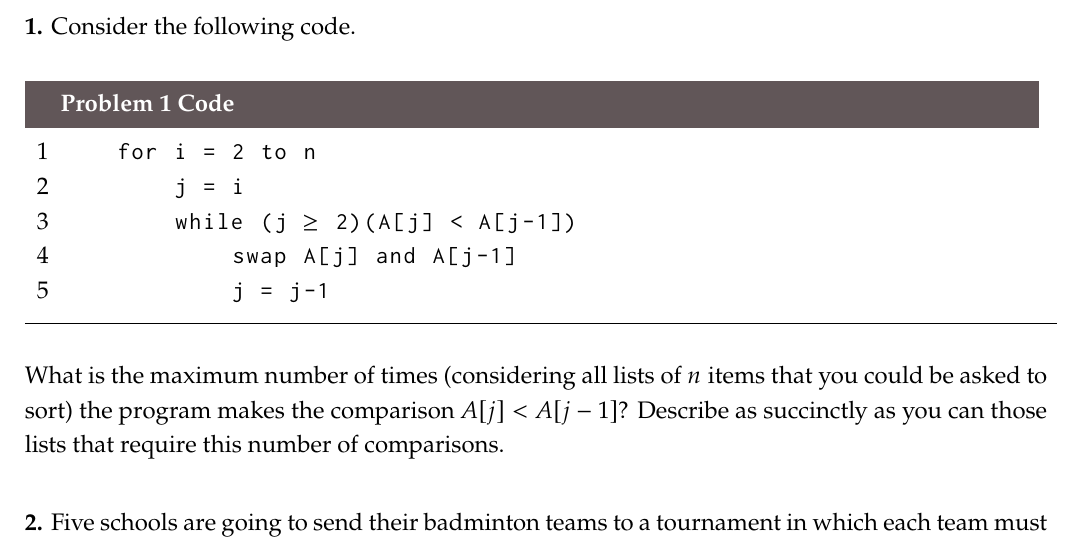
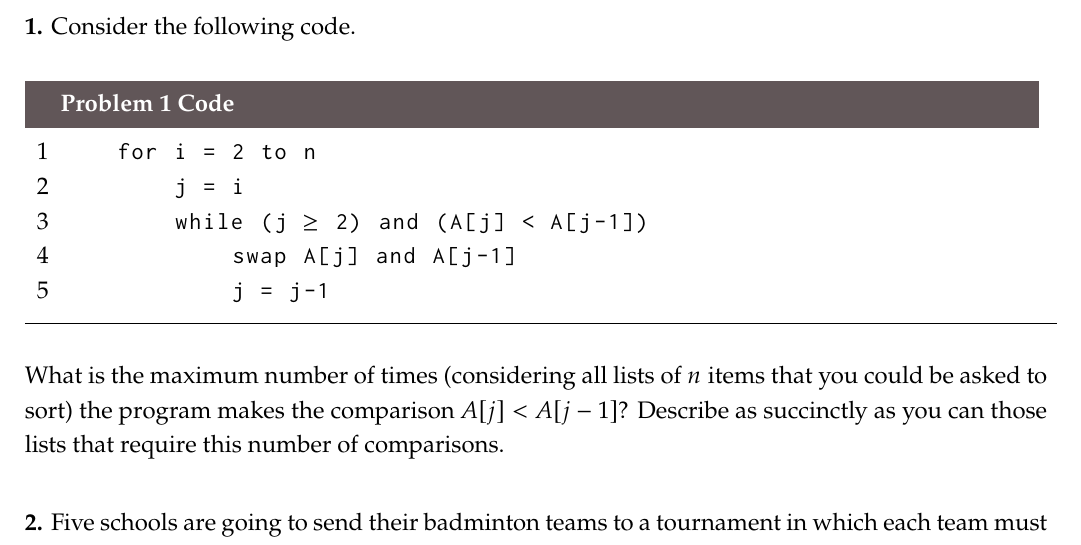
Before and after one commit to jacobw56/discrete_structures_2xwk, a LaTeX document (week_01/hw_01/hw_01.tex): part of the page, cut so that both start at the same text. Compiled offline with pdfLaTeX.

Commit message:
Added hw01

```diff
--- a/week_01/hw_01/hw_01.tex
+++ b/week_01/hw_01/hw_01.tex
@@ -145,7 +145,7 @@
     \begin{lstlisting}[label=p1, caption={Problem 1 Code}, mathescape=true]
     for i = 2 to n
         j = i
-        while (j $\geq$ 2)(A[j] < A[j-1])
+        while (j $\geq$ 2) and (A[j] < A[j-1])
             swap A[j] and A[j-1]
             j = j-1
     \end{lstlisting}
```
Also changed, not shown: week_01/hw_01/hw_01.pdf.
